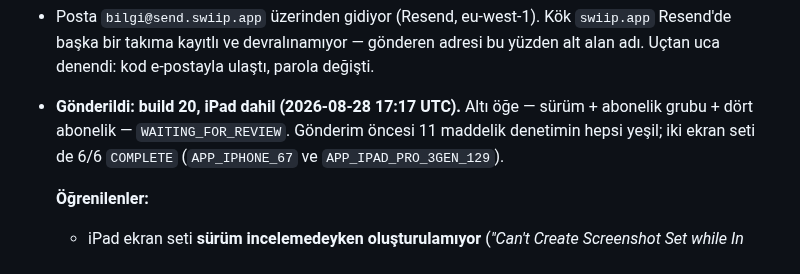
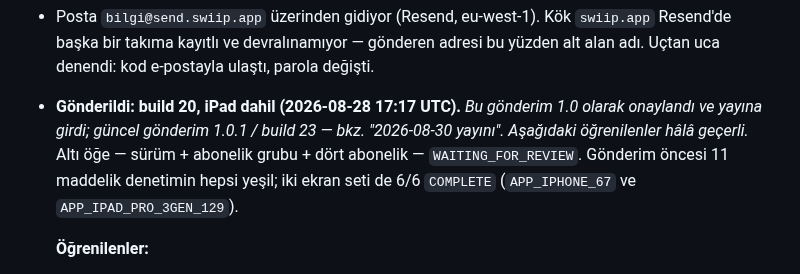
Before and after one commit to Ruzzyferr/Swiip, a Markdown page: CLAUDE.md, the part around one of its changes. GitHub-like rendering.

```diff
--- a/CLAUDE.md
+++ b/CLAUDE.md
@@ -545,7 +599,9 @@ kararı). Play sayacı hâlâ **1/12**.
 - Posta `bilgi@send.swiip.app` üzerinden gidiyor (Resend, eu-west-1). Kök `swiip.app`
   Resend'de başka bir takıma kayıtlı ve devralınamıyor — gönderen adresi bu yüzden alt
   alan adı. Uçtan uca denendi: kod e-postayla ulaştı, parola değişti.
-- **Gönderildi: build 20, iPad dahil (2026-08-28 17:17 UTC).** Altı öğe —
+- **Gönderildi: build 20, iPad dahil (2026-08-28 17:17 UTC).** _Bu gönderim 1.0 olarak
+  onaylandı ve yayına girdi; güncel gönderim 1.0.1 / build 23 — bkz. "2026-08-30
+  yayını". Aşağıdaki öğrenilenler hâlâ geçerli._ Altı öğe —
   sürüm + abonelik grubu + dört abonelik — `WAITING_FOR_REVIEW`. Gönderim öncesi
   11 maddelik denetimin hepsi yeşil; iki ekran seti de 6/6 `COMPLETE`
   (`APP_IPHONE_67` ve `APP_IPAD_PRO_3GEN_129`).
```
Also changed, not shown: other parts of CLAUDE.md (+54 -0 lines).
